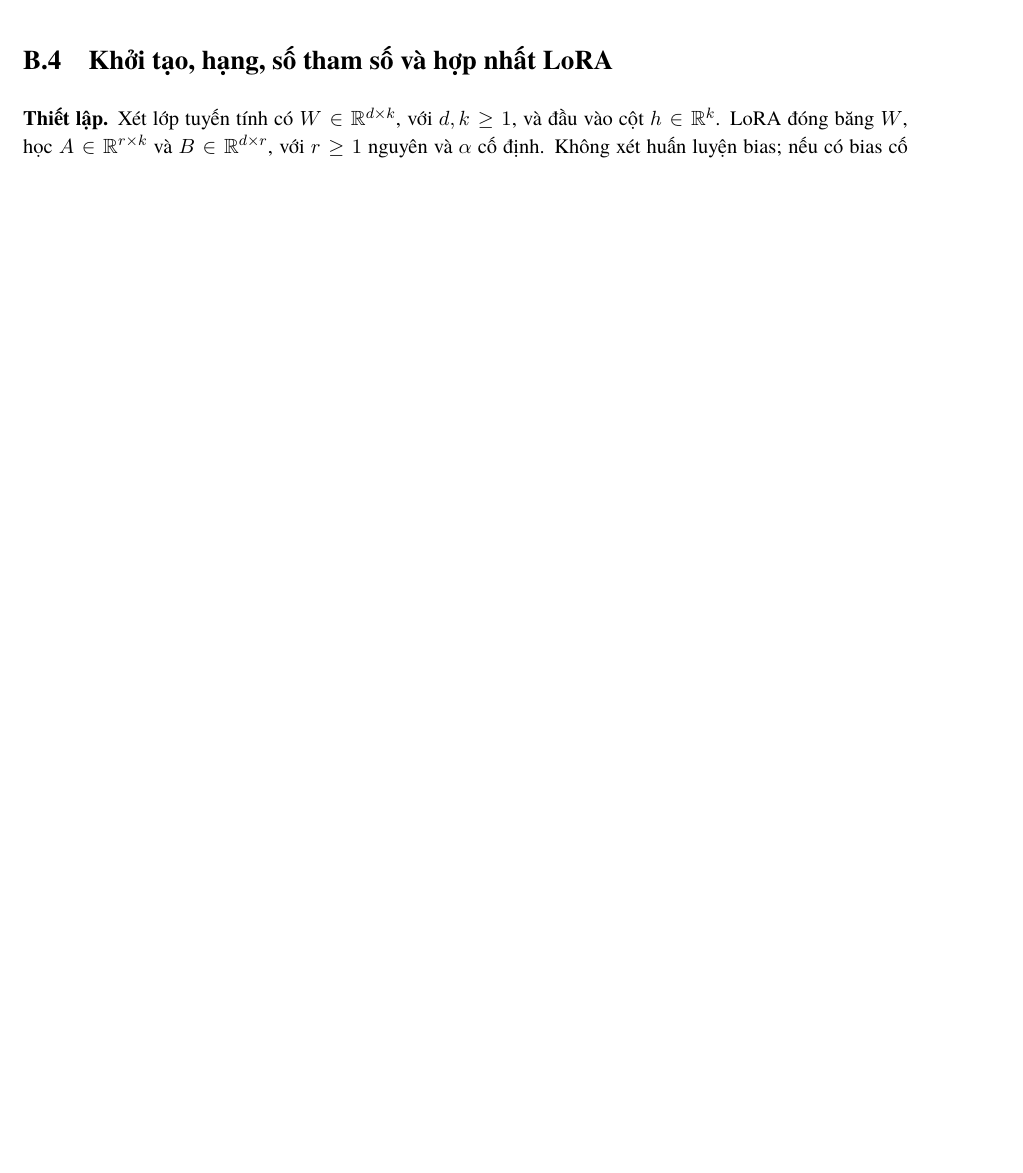
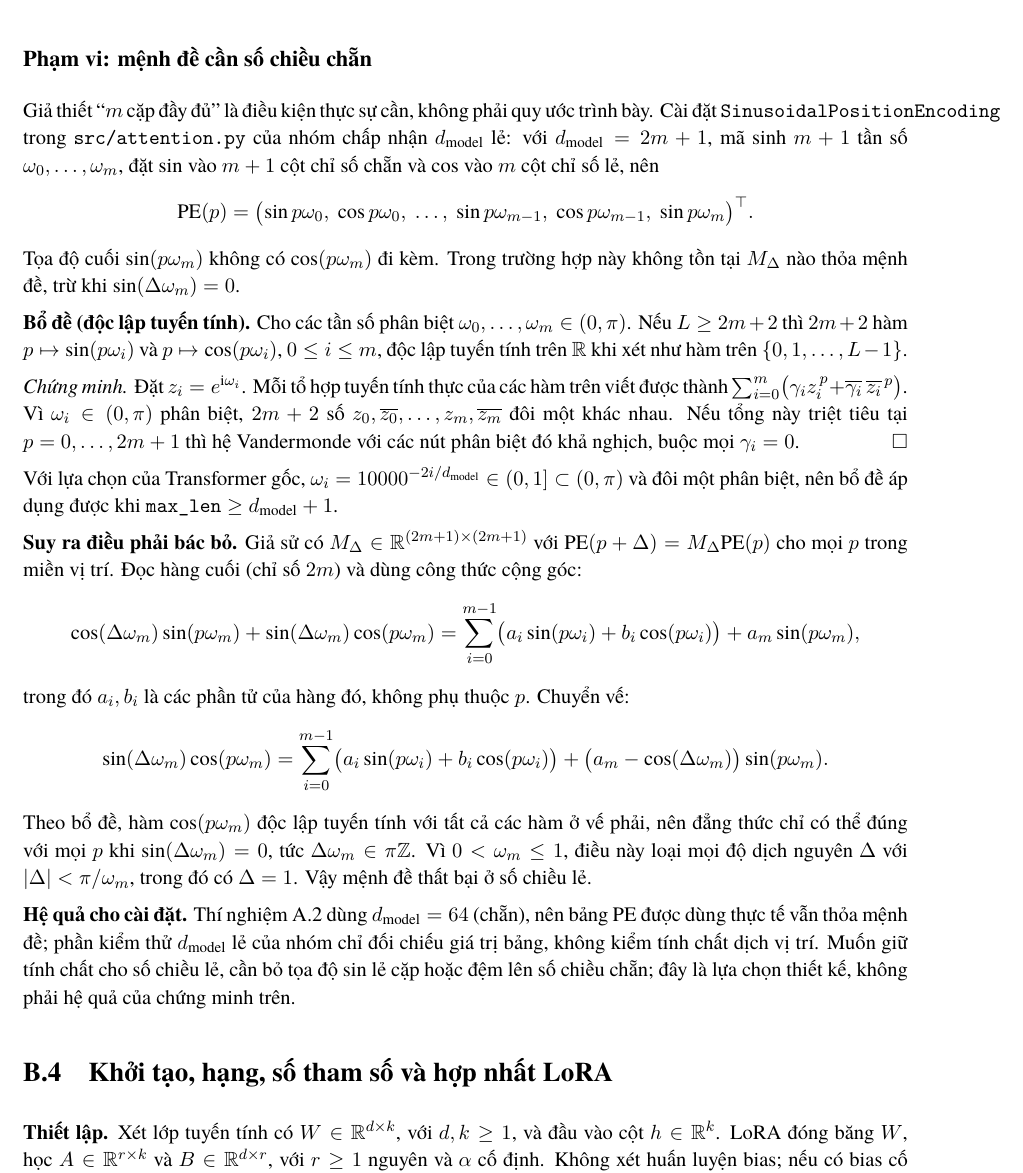
Before and after one commit to CaoRIV/ml-final-transformer-sft-dpo, a LaTeX document (docs/theory/part-b.tex): part of page 4 of 7 before the commit and part of page 4 of 8 after it, cut at the place of the change, the shorter picture padded with empty space. Compiled offline with XeLaTeX; a missing font is replaced by an installed copy or a similar font.

Commit message:
fix(theory): state even-dimension scope for the B.3 proof
Mệnh đề B.3 phát biểu cho PE(p) thuộc R^{2m}, tức số chiều chẵn, nhưng
SinusoidalPositionEncoding trong src/attention.py chấp nhận d_model lẻ.
Khi d_model = 2m+1, toạ độ sin cuối không có cos đi kèm và tính chất
PE(p+Delta) = M_Delta PE(p) không còn đúng.

Bổ sung một tiểu mục nêu rõ phạm vi: bổ đề độc lập tuyến tính (lập luận
Vandermonde trên các nút e^{i omega_i}) rồi suy ra không tồn tại M_Delta
trừ khi sin(Delta omega_m) = 0. Thí nghiệm A.2 dùng d_model = 64 nên
không chạm phải giới hạn này.

Chỉ thêm vào, không sửa phần chứng minh đã có.

Co-Authored-By: Claude Opus 5 <noreply@anthropic.com>

```diff
--- a/docs/theory/part-b.tex
+++ b/docs/theory/part-b.tex
@@ -148,6 +148,37 @@ Hai cột của khối này có chuẩn $1$ vì $\cos^2 b+\sin^2 b=1$, và tích
 \subsection*{Ghép các cặp thành vector đầy đủ}
 Lấy $M_\Delta=\diag(M_{\Delta,0},\ldots,M_{\Delta,m-1})$. Vì các khối ngoài đường chéo bằng $0$, phép nhân lên từng cặp tọa độ chính là $u_i(p)\mapsto u_i(p+\Delta)$. Ghép các cặp theo thứ tự ban đầu được $M_\Delta\PE(p)=\PE(p+\Delta)$. Các phần tử của $M_\Delta$ chỉ chứa $\Delta$ và những tần số đã cố định, không chứa $p$. Điều này cho thấy độ dịch cố định có biểu diễn tuyến tính trên PE; không khẳng định mô hình đã học được cách khai thác độ dịch.
 
+\subsection*{Phạm vi: mệnh đề cần số chiều chẵn}
+Giả thiết ``$m$ cặp đầy đủ'' là điều kiện thực sự cần, không phải quy ước trình bày. Cài đặt \texttt{SinusoidalPositionEncoding} trong \texttt{src/attention.py} của nhóm chấp nhận $d_{\mathrm{model}}$ lẻ: với $d_{\mathrm{model}}=2m+1$, mã sinh $m+1$ tần số $\omega_0,\ldots,\omega_m$, đặt $\sin$ vào $m+1$ cột chỉ số chẵn và $\cos$ vào $m$ cột chỉ số lẻ, nên
+\[
+  \PE(p)=\bigl(\sin p\omega_0,\ \cos p\omega_0,\ \ldots,\
+                \sin p\omega_{m-1},\ \cos p\omega_{m-1},\
+                \sin p\omega_m\bigr)^\top .
+\]
+Tọa độ cuối $\sin(p\omega_m)$ không có $\cos(p\omega_m)$ đi kèm. Trong trường hợp này không tồn tại $M_\Delta$ nào thỏa mệnh đề, trừ khi $\sin(\Delta\omega_m)=0$.
+
+\textbf{Bổ đề (độc lập tuyến tính).} Cho các tần số phân biệt $\omega_0,\ldots,\omega_m\in(0,\pi)$. Nếu $L\ge 2m+2$ thì $2m+2$ hàm $p\mapsto\sin(p\omega_i)$ và $p\mapsto\cos(p\omega_i)$, $0\le i\le m$, độc lập tuyến tính trên $\R$ khi xét như hàm trên $\{0,1,\ldots,L-1\}$.
+
+\emph{Chứng minh.} Đặt $z_i=e^{\mathrm i\omega_i}$. Mỗi tổ hợp tuyến tính thực của các hàm trên viết được thành $\sum_{i=0}^{m}\bigl(\gamma_i z_i^{\,p}+\overline{\gamma_i}\,\overline{z_i}^{\,p}\bigr)$. Vì $\omega_i\in(0,\pi)$ phân biệt, $2m+2$ số $z_0,\overline{z_0},\ldots,z_m,\overline{z_m}$ đôi một khác nhau. Nếu tổng này triệt tiêu tại $p=0,\ldots,2m+1$ thì hệ Vandermonde với các nút phân biệt đó khả nghịch, buộc mọi $\gamma_i=0$.\hfill$\square$
+
+Với lựa chọn của Transformer gốc, $\omega_i=10000^{-2i/d_{\mathrm{model}}}\in(0,1]\subset(0,\pi)$ và đôi một phân biệt, nên bổ đề áp dụng được khi $\texttt{max\_len}\ge d_{\mathrm{model}}+1$.
+
+\textbf{Suy ra điều phải bác bỏ.} Giả sử có $M_\Delta\in\R^{(2m+1)\times(2m+1)}$ với $\PE(p+\Delta)=M_\Delta\PE(p)$ cho mọi $p$ trong miền vị trí. Đọc hàng cuối (chỉ số $2m$) và dùng công thức cộng góc:
+\[
+  \cos(\Delta\omega_m)\sin(p\omega_m)+\sin(\Delta\omega_m)\cos(p\omega_m)
+  =\sum_{i=0}^{m-1}\bigl(a_i\sin(p\omega_i)+b_i\cos(p\omega_i)\bigr)
+   +a_m\sin(p\omega_m),
+\]
+trong đó $a_i,b_i$ là các phần tử của hàng đó, không phụ thuộc $p$. Chuyển vế:
+\[
+  \sin(\Delta\omega_m)\cos(p\omega_m)
+  =\sum_{i=0}^{m-1}\bigl(a_i\sin(p\omega_i)+b_i\cos(p\omega_i)\bigr)
+   +\bigl(a_m-\cos(\Delta\omega_m)\bigr)\sin(p\omega_m).
+\]
+Theo bổ đề, hàm $\cos(p\omega_m)$ độc lập tuyến tính với tất cả các hàm ở vế phải, nên đẳng thức chỉ có thể đúng với mọi $p$ khi $\sin(\Delta\omega_m)=0$, tức $\Delta\omega_m\in\pi\mathbb Z$. Vì $0<\omega_m\le 1$, điều này loại mọi độ dịch nguyên $\Delta$ với $|\Delta|<\pi/\omega_m$, trong đó có $\Delta=1$. Vậy mệnh đề thất bại ở số chiều lẻ.
+
+\textbf{Hệ quả cho cài đặt.} Thí nghiệm A.2 dùng $d_{\mathrm{model}}=64$ (chẵn), nên bảng PE được dùng thực tế vẫn thỏa mệnh đề; phần kiểm thử $d_{\mathrm{model}}$ lẻ của nhóm chỉ đối chiếu giá trị bảng, không kiểm tính chất dịch vị trí. Muốn giữ tính chất cho số chiều lẻ, cần bỏ tọa độ $\sin$ lẻ cặp hoặc đệm lên số chiều chẵn; đây là lựa chọn thiết kế, không phải hệ quả của chứng minh trên.
+
 \section{Khởi tạo, hạng, số tham số và hợp nhất LoRA}
 \label{sec:lora}
 \textbf{Thiết lập.} Xét lớp tuyến tính có $W\in\R^{d\times k}$, với $d,k\ge1$, và đầu vào cột $h\in\R^k$. LoRA đóng băng $W$, học $A\in\R^{r\times k}$ và $B\in\R^{d\times r}$, với $r\ge1$ nguyên và $\alpha$ cố định. Không xét huấn luyện bias; nếu có bias cố định $b\in\R^d$, nó được cộng như nhau trong cả hai cách tính. Đặt $\Delta W=(\alpha/r)BA$ và $W'=W+\Delta W$ \cite[§4.1–4.2]{lora}.
```
